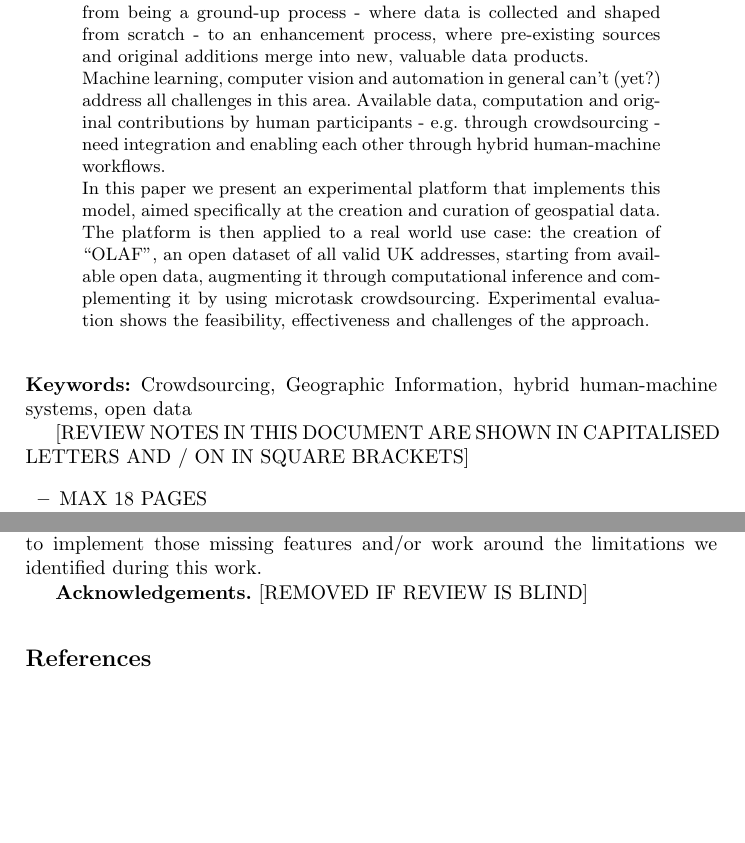
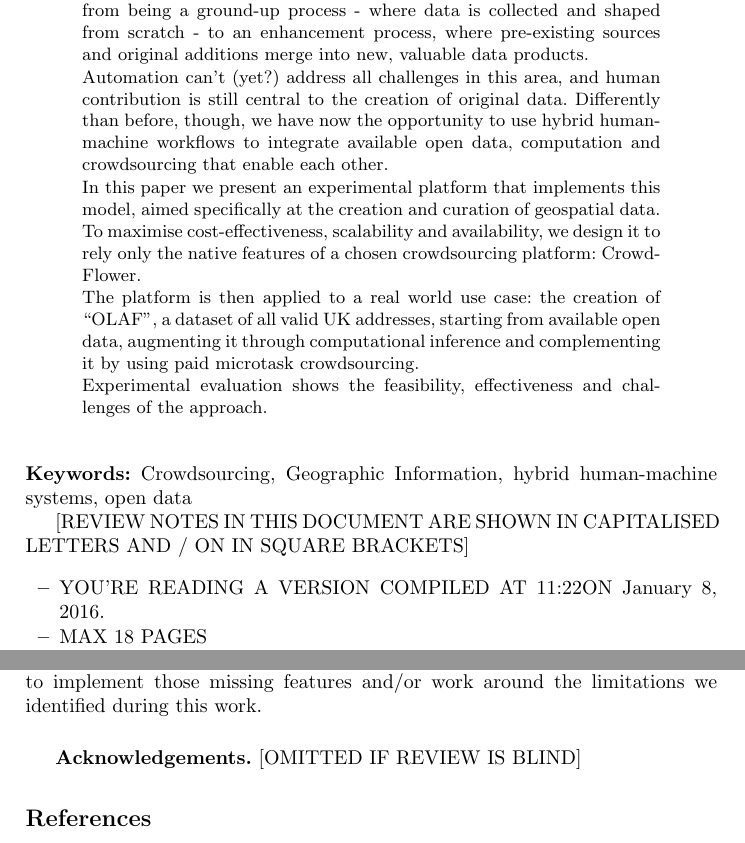
Before and after one commit to Digital-Contraptions-Imaginarium/OLAF-ICWE2016-paper, a LaTeX thesis (0_Main.tex): two parts of pages 1 and 24 of 26, joined at a grey line, cut so that both start at the same text, the shorter picture padded with empty space. Compiled offline with pdfLaTeX.

Commit message:
Revised abstract

```diff
--- a/0_Main.tex
+++ b/0_Main.tex
@@ -3,6 +3,8 @@
 \usepackage[ruled]{algorithm2e}
 \usepackage{floatrow}
 \usepackage[utf8]{inputenc}
+
+\usepackage{datetime}
 
 \usepackage{url}
 %% This was made necessary to break` long URLs, no other system I tried worked and a few URLs still fail; see http://tex.stackexchange.com/a/10419/60582
@@ -32,9 +34,13 @@
 \begin{abstract}
 As more open data is published by governments and organisations, the task of creating new or improving existing data evolves from being a ground-up process - where data is collected and shaped from scratch - to an enhancement process, where pre-existing sources and original additions merge into new, valuable data products.
 
-Machine learning, computer vision and automation in general can't (yet?) address all challenges in this area. Available data, computation and original contributions by human participants - e.g. through crowdsourcing - need integration and enabling each other through hybrid human-machine workflows.
+Automation can't (yet?) address all challenges in this area, and human contribution is still central to the creation of original data. Differently than before, though, we have now the opportunity to use hybrid human-machine workflows to integrate available open data, computation and crowdsourcing that enable each other.
 
-In this paper we present an experimental platform that implements this model, aimed specifically at the creation and curation of geospatial data. The platform is then applied to a real world use case: the creation of "OLAF", an open dataset of all valid UK addresses, starting from available open data, augmenting it through computational inference and complementing it by using microtask crowdsourcing. Experimental evaluation shows the feasibility, effectiveness and challenges of the approach.
+In this paper we present an experimental platform that implements this model, aimed specifically at the creation and curation of geospatial data. To maximise cost-effectiveness, scalability and availability, we design it to rely only the native features of a chosen crowdsourcing platform: CrowdFlower.
+
+The platform is then applied to a real world use case: the creation of "OLAF", a dataset of all valid UK addresses, starting from available open data, augmenting it through computational inference and complementing it by using paid microtask crowdsourcing.
+
+Experimental evaluation shows the feasibility, effectiveness and challenges of the approach.
 \end{abstract}
 
 \begin{keywords}
@@ -44,6 +50,7 @@ Crowdsourcing, Geographic Information, hybrid human-machine systems, open data
 [REVIEW NOTES IN THIS DOCUMENT ARE SHOWN IN CAPITALISED LETTERS AND / ON IN SQUARE BRACKETS]
 \begin{itemize}
 
+    \item YOU'RE READING A VERSION COMPILED AT \currenttime ON \today.
     \item MAX 18 PAGES
     \item OPEN POINTS
         \begin{itemize}
@@ -65,7 +72,8 @@ Crowdsourcing, Geographic Information, hybrid human-machine systems, open data
 \input{6_Discussion.tex}
 \input{7_Conclusions.tex}
 
-\textbf{Acknowledgements.} [REMOVED IF REVIEW IS BLIND]
+\vspace{5mm}
+\textbf{Acknowledgements.} [OMITTED IF REVIEW IS BLIND]
 
 \input{compile_bibitems.bbl}
 
```
